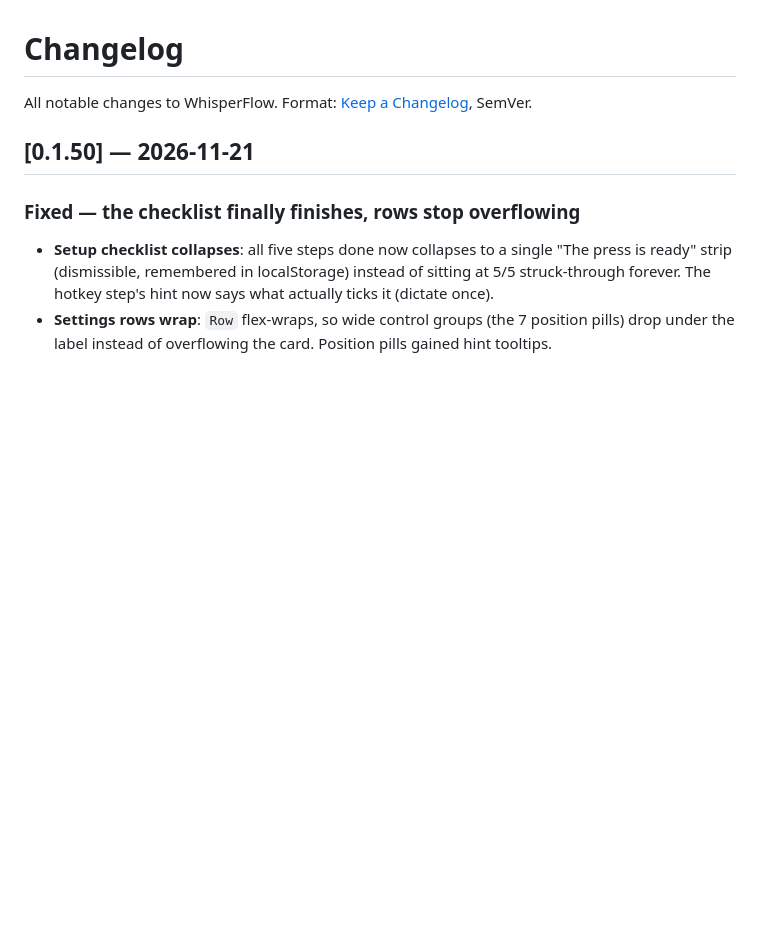
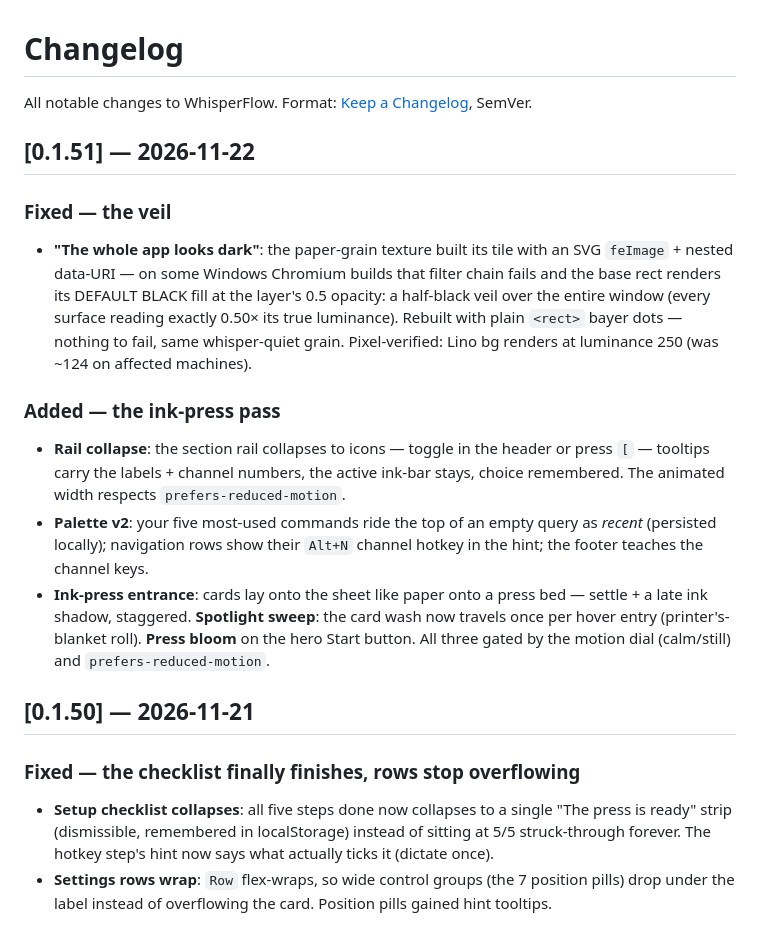
Before and after one commit to namandhakad712/whisperflow, a Markdown page: CHANGELOG.md, the part around the change. Rendered like a GitHub page; blank space fills up the shorter version.

```diff
--- a/CHANGELOG.md
+++ b/CHANGELOG.md
@@ -1,6 +1,34 @@
 # Changelog
 
 All notable changes to WhisperFlow. Format: [Keep a Changelog](https://keepachangelog.com), SemVer.
+
+## [0.1.51] — 2026-11-22
+
+### Fixed — the veil
+- **"The whole app looks dark"**: the paper-grain texture built its tile
+  with an SVG `feImage` + nested data-URI — on some Windows Chromium
+  builds that filter chain fails and the base rect renders its DEFAULT
+  BLACK fill at the layer's 0.5 opacity: a half-black veil over the
+  entire window (every surface reading exactly 0.50× its true
+  luminance). Rebuilt with plain `<rect>` bayer dots — nothing to fail,
+  same whisper-quiet grain. Pixel-verified: Lino bg renders at
+  luminance 250 (was ~124 on affected machines).
+
+### Added — the ink-press pass
+- **Rail collapse**: the section rail collapses to icons — toggle in
+  the header or press `[` — tooltips carry the labels + channel
+  numbers, the active ink-bar stays, choice remembered. The animated
+  width respects `prefers-reduced-motion`.
+- **Palette v2**: your five most-used commands ride the top of an
+  empty query as *recent* (persisted locally); navigation rows show
+  their `Alt+N` channel hotkey in the hint; the footer teaches the
+  channel keys.
+- **Ink-press entrance**: cards lay onto the sheet like paper onto a
+  press bed — settle + a late ink shadow, staggered. **Spotlight
+  sweep**: the card wash now travels once per hover entry
+  (printer's-blanket roll). **Press bloom** on the hero Start button.
+  All three gated by the motion dial (calm/still) and
+  `prefers-reduced-motion`.
 
 ## [0.1.50] — 2026-11-21
 
```
Also changed, not shown: README.md (+11 -3 lines), upload/pasted_image_1795330994516.png (added), 12 other files.
